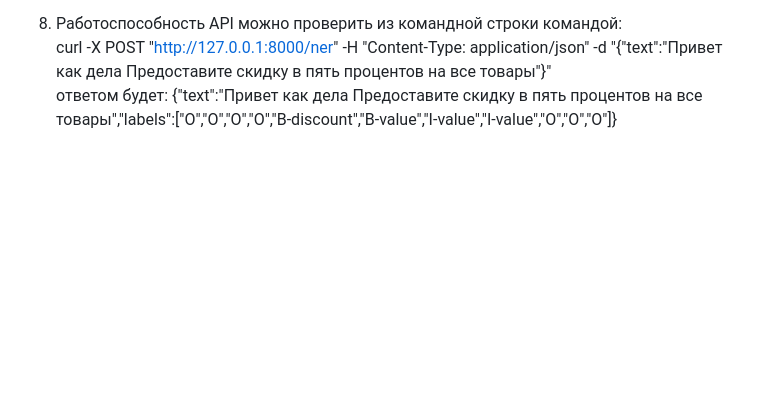
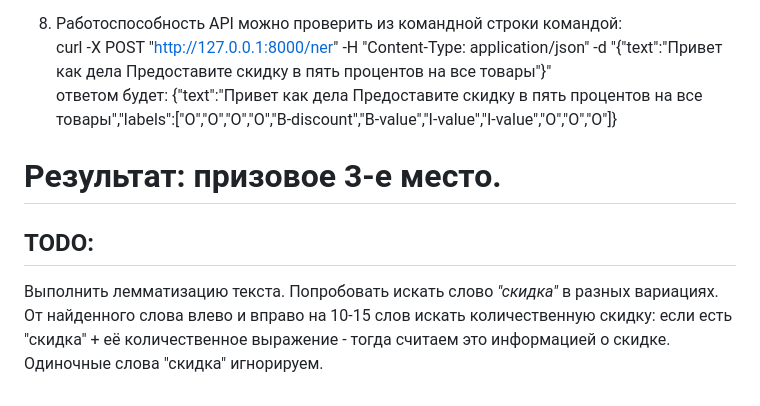
Before and after one commit to saspav/lct2024-task16, a Markdown page: README.md, the part around the change. Drawn GitHub-style; blank space fills up the shorter version.

```diff
--- a/README.md
+++ b/README.md
@@ -68,3 +68,8 @@ python.exe api_app_reqs.py
 8. Работоспособность API можно проверить из командной строки командой:
 curl -X POST "http://127.0.0.1:8000/ner" -H "Content-Type: application/json" -d "{\"text\":\"Привет как дела Предоставите скидку в пять процентов на все товары\"}"
 ответом будет: {"text":"Привет как дела Предоставите скидку в пять процентов на все товары","labels":["O","O","O","O","B-discount","B-value","I-value","I-value","O","O","O"]}
+
+# Результат: призовое 3-е место.
+
+## TODO:
+Выполнить лемматизацию текста. Попробовать искать слово *"скидка"* в разных вариациях. От найденного слова влево и вправо на 10-15 слов искать количественную скидку: если есть "скидка" + её количественное выражение - тогда считаем это информацией о скидке. Одиночные слова "скидка" игнорируем.
```
